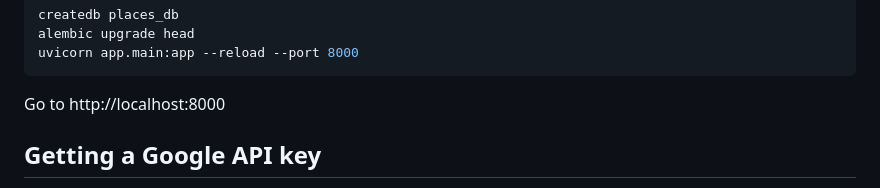
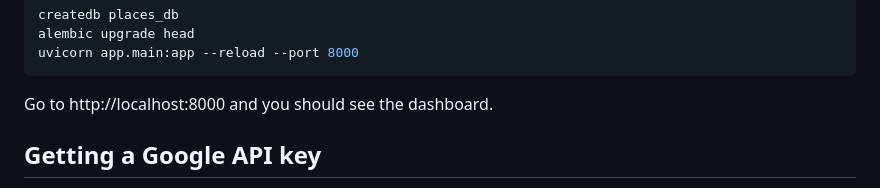
Before and after one commit to Wessam-K/LsiP, a Markdown page: README.md, the part around the change. GitHub-like rendering.

Commit message:
fix: clarify startup instructions in readme

````diff
--- a/README.md
+++ b/README.md
@@ -53,7 +53,7 @@ alembic upgrade head
 uvicorn app.main:app --reload --port 8000
 ```
 
-Go to http://localhost:8000
+Go to http://localhost:8000 and you should see the dashboard.
 
 ## Getting a Google API key
 
````
